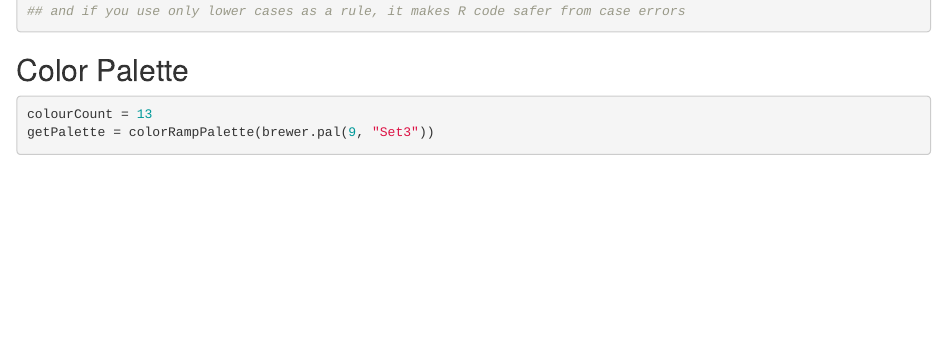
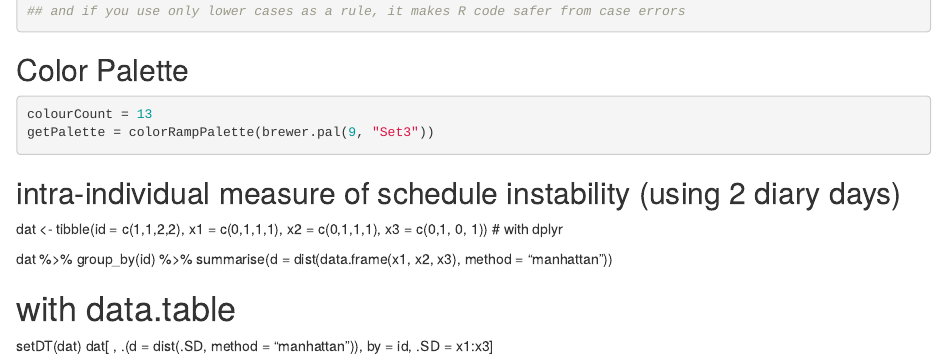
Before and after one commit to ZHuofeilu/Time-quality, an R Markdown document (Rmarkdown 0930.Rmd): the page in a window 1100 px wide, from 840 px down. Rendered offline with R 4.5, knitr and Pandoc, with nearby package versions; some code elsewhere in the file could not run offline.

Commit message:
Update Rmarkdown 0930.Rmd

````diff
--- a/Rmarkdown 0930.Rmd
+++ b/Rmarkdown 0930.Rmd
@@ -49,3 +49,24 @@ X3 <- read_dta("3days_cleaned0928.dta")
 colourCount = 13
 getPalette = colorRampPalette(brewer.pal(9, "Set3"))
 ```
+
+
+
+
+
+## intra-individual measure of schedule instability (using 2 diary days)
+
+dat <- tibble(id = c(1,1,2,2),
+              x1 = c(0,1,1,1),
+              x2 = c(0,1,1,1),
+              x3 = c(0,1, 0, 1))
+# with dplyr
+
+dat %>%
+  group_by(id) %>%
+  summarise(d = dist(data.frame(x1, x2, x3), method = "manhattan”))
+
+# with data.table
+
+setDT(dat)
+dat[ , .(d = dist(.SD, method = "manhattan")), by = id, .SD = x1:x3]
````
